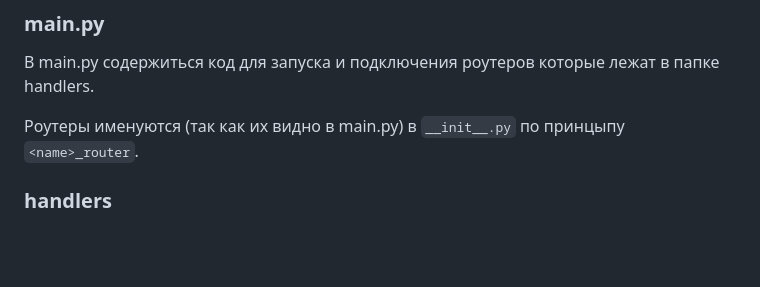
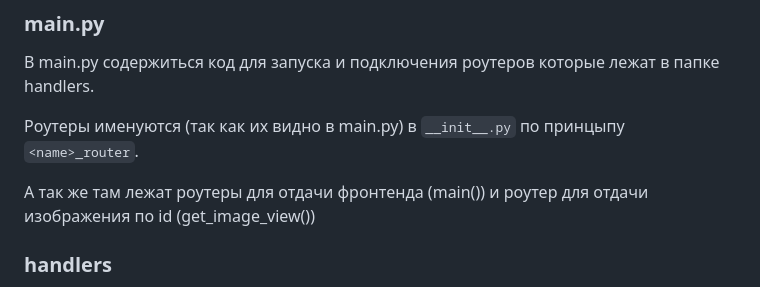
Before and after one commit to medin-misha/twitter_clone, a Markdown page: README.md, the part around the change. GitHub-like rendering; blank space fills up the shorter version.

```diff
--- a/README.md
+++ b/README.md
@@ -31,6 +31,8 @@ uvicorn "main:app" --reload
 Роутеры именуются (так как их видно в main.py) в `__init__.py` по принцыпу
 `<name>_router`.
 
+А так же там лежат роутеры для отдачи фронтенда (main()) и роутер для отдачи изображения по id (get_image_view())
+
 ### handlers
 В папке handlers лежат функции обработки а так же в отдельной папке вынесены функции для общего использования в рамках обработчиков.
 
```
